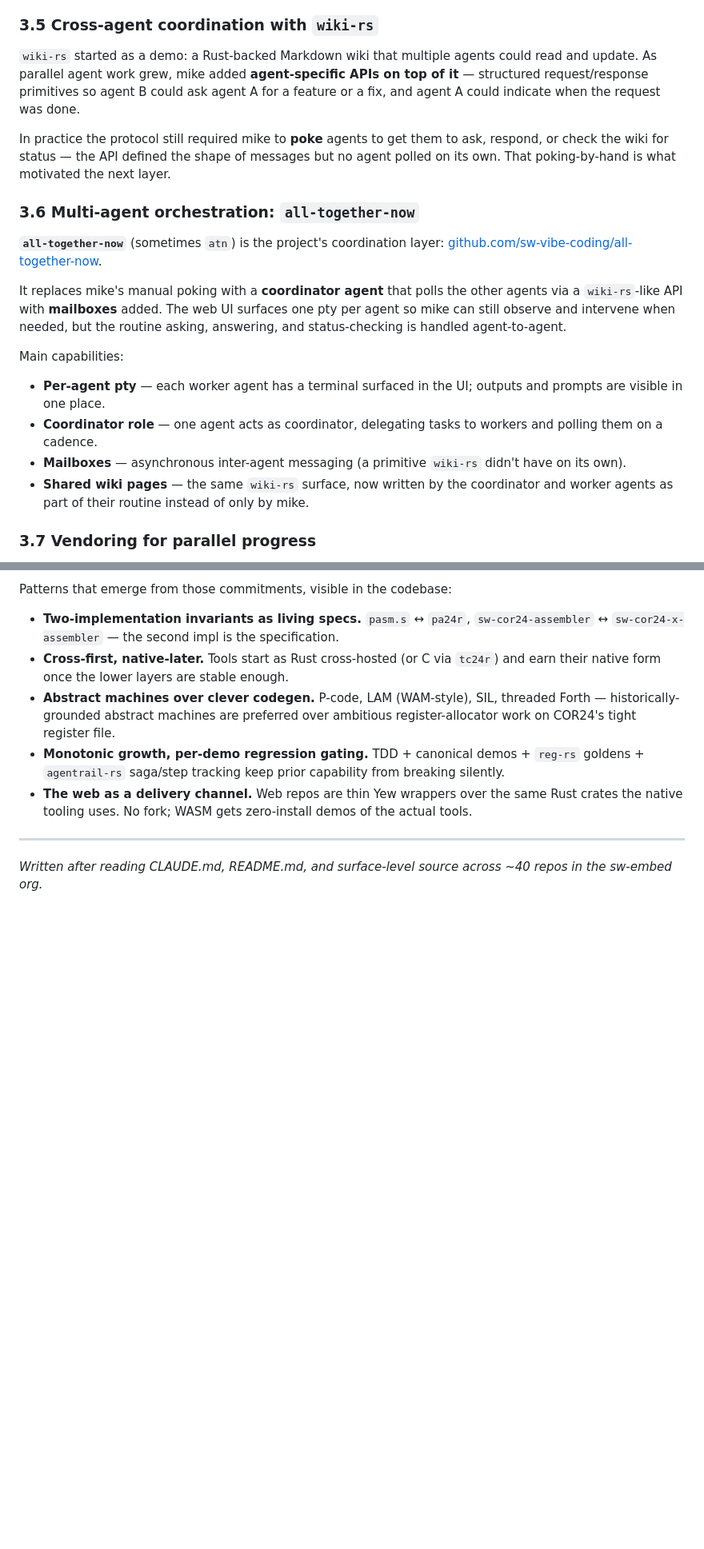
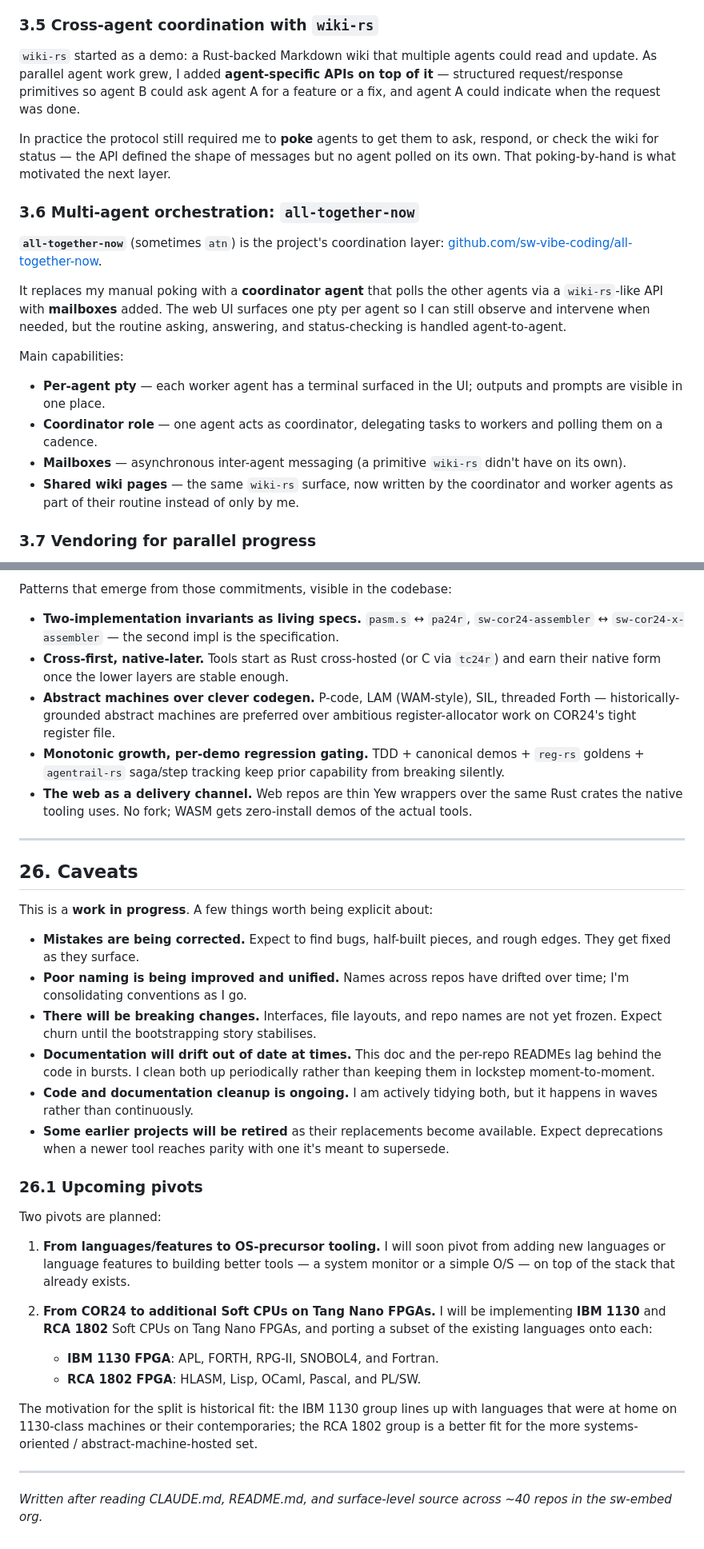
Before and after one commit to sw-embed/web-sw-cor24-demos, a Markdown page: docs/language-building-tech.md, 2 parts joined by grey strips. Shown at 80% size. GitHub-like rendering; blank space fills up the shorter version.

Commit message:
docs(language-building-tech): first-person voice and add Caveats section
- Replace third-person 'mike'/'mike's' references with 'I'/'my'
  throughout sections 2, 3, 4, and 25
- Add section 26 'Caveats' documenting the work-in-progress nature
  of the project: ongoing breaking changes, naming cleanup, doc
  drift, planned project retirements, and two upcoming pivots
  (OS-precursor tooling, and IBM 1130 / RCA 1802 Soft CPU ports
  with per-FPGA language splits)

Co-Authored-By: Claude Opus 4.7 (1M context) <noreply@anthropic.com>

```diff
--- a/docs/language-building-tech.md
+++ b/docs/language-building-tech.md
@@ -438,12 +439,12 @@ Why it matters:
 
 `wiki-rs` started as a demo: a Rust-backed Markdown wiki that
 multiple agents could read and update. As parallel agent work grew,
-mike added **agent-specific APIs on top of it** — structured
+I added **agent-specific APIs on top of it** — structured
 request/response primitives so agent B could ask agent A for a
 feature or a fix, and agent A could indicate when the request was
 done.
 
-In practice the protocol still required mike to **poke** agents to
+In practice the protocol still required me to **poke** agents to
 get them to ask, respond, or check the wiki for status — the API
 defined the shape of messages but no agent polled on its own. That
 poking-by-hand is what motivated the next layer.
@@ -454,9 +455,9 @@ poking-by-hand is what motivated the next layer.
 coordination layer:
 [github.com/sw-vibe-coding/all-together-now](https://github.com/sw-vibe-coding/all-together-now).
 
-It replaces mike's manual poking with a **coordinator agent** that
+It replaces my manual poking with a **coordinator agent** that
 polls the other agents via a `wiki-rs`-like API with **mailboxes**
-added. The web UI surfaces one pty per agent so mike can still
+added. The web UI surfaces one pty per agent so I can still
 observe and intervene when needed, but the routine asking, answering,
 and status-checking is handled agent-to-agent.
 
@@ -470,7 +471,7 @@ Main capabilities:
   `wiki-rs` didn't have on its own).
 - **Shared wiki pages** — the same `wiki-rs` surface, now written by
   the coordinator and worker agents as part of their routine instead
-  of only by mike.
+  of only by me.
 
 ### 3.7 Vendoring for parallel progress
 
@@ -1400,5 +1401,49 @@ Patterns that emerge from those commitments, visible in the codebase:
 
 ---
 
+## 26. Caveats
+
+This is a **work in progress**. A few things worth being explicit
+about:
+
+- **Mistakes are being corrected.** Expect to find bugs, half-built
+  pieces, and rough edges. They get fixed as they surface.
+- **Poor naming is being improved and unified.** Names across repos
+  have drifted over time; I'm consolidating conventions as I go.
+- **There will be breaking changes.** Interfaces, file layouts, and
+  repo names are not yet frozen. Expect churn until the bootstrapping
+  story stabilises.
+- **Documentation will drift out of date at times.** This doc and
+  the per-repo READMEs lag behind the code in bursts. I clean both
+  up periodically rather than keeping them in lockstep moment-to-moment.
+- **Code and documentation cleanup is ongoing.** I am actively
+  tidying both, but it happens in waves rather than continuously.
+- **Some earlier projects will be retired** as their replacements
+  become available. Expect deprecations when a newer tool reaches
+  parity with one it's meant to supersede.
+
+### 26.1 Upcoming pivots
+
+Two pivots are planned:
+
+1. **From languages/features to OS-precursor tooling.** I will soon
+   pivot from adding new languages or language features to building
+   better tools — a system monitor or a simple O/S — on top of the
+   stack that already exists.
+2. **From COR24 to additional Soft CPUs on Tang Nano FPGAs.** I will
+   be implementing **IBM 1130** and **RCA 1802** Soft CPUs on Tang
+   Nano FPGAs, and porting a subset of the existing languages onto
+   each:
+
+   - **IBM 1130 FPGA**: APL, FORTH, RPG-II, SNOBOL4, and Fortran.
+   - **RCA 1802 FPGA**: HLASM, Lisp, OCaml, Pascal, and PL/SW.
+
+The motivation for the split is historical fit: the IBM 1130 group
+lines up with languages that were at home on 1130-class machines or
+their contemporaries; the RCA 1802 group is a better fit for the
+more systems-oriented / abstract-machine-hosted set.
+
+---
+
 *Written after reading CLAUDE.md, README.md, and surface-level source
 across ~40 repos in the sw-embed org.*
```
Also changed, not shown: other parts of docs/language-building-tech.md (+12 -11 lines).
